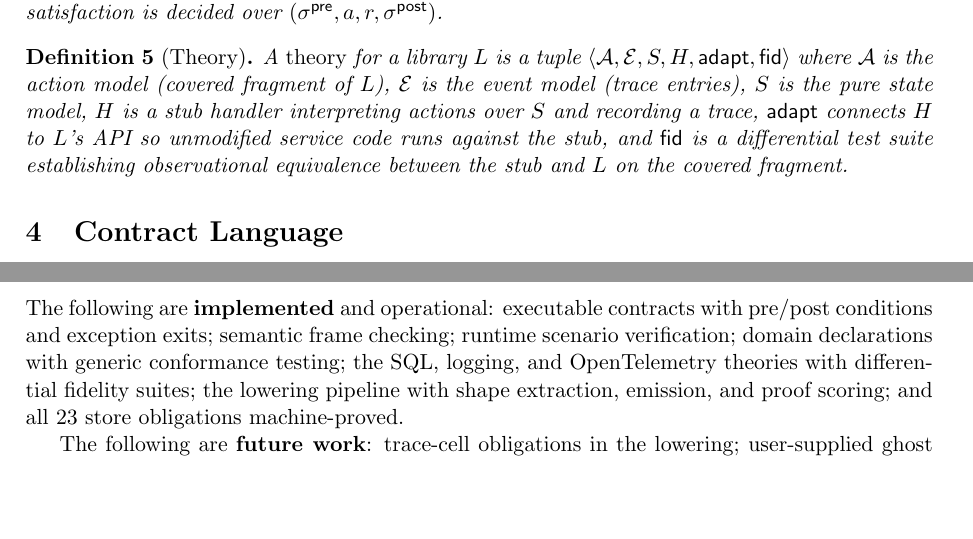
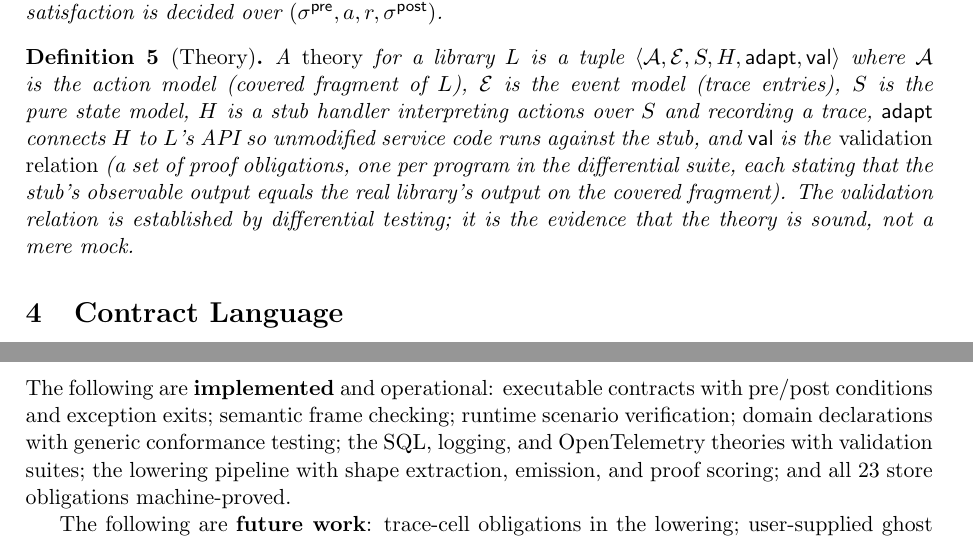
Before and after one commit to scidonia/specsaver, a LaTeX paper (docs/whitepaper/axiomander-whitepaper.tex): two parts of pages 4 and 11 of 15, joined at a grey line, cut so that both start at the same text, the shorter picture padded with empty space. Compiled offline with pdfLaTeX.

Commit message:
docs: rename fid → val (validation relation) in Theory definition — evidence, not test suite

```diff
--- a/docs/whitepaper/axiomander-whitepaper.tex
+++ b/docs/whitepaper/axiomander-whitepaper.tex
@@ -377,14 +377,17 @@ $(\sigma^{\mathsf{pre}}, a, r, \sigma^{\mathsf{post}})$.
 \begin{definition}[Theory]
 A \emph{theory} for a library $L$ is a tuple
 $\langle \mathcal{A}, \mathcal{E}, S, H, \mathsf{adapt},
-\mathsf{fid} \rangle$ where $\mathcal{A}$ is the action model
+\mathsf{val} \rangle$ where $\mathcal{A}$ is the action model
 (covered fragment of $L$), $\mathcal{E}$ is the event model (trace
 entries), $S$ is the pure state model, $H$ is a stub handler
 interpreting actions over $S$ and recording a trace,
 $\mathsf{adapt}$ connects $H$ to $L$'s API so unmodified service code
-runs against the stub, and $\mathsf{fid}$ is a differential test
-suite establishing observational equivalence between the stub and $L$
-on the covered fragment.
+runs against the stub, and $\mathsf{val}$ is the \emph{validation
+relation} (a set of proof obligations, one per program in the
+differential suite, each stating that the stub's observable output
+equals the real library's output on the covered fragment).  The
+validation relation is established by differential testing; it is
+the evidence that the theory is sound, not a mere mock.
 \end{definition}
 
 %=====================================================================
@@ -1005,7 +1008,7 @@ The following are \textbf{implemented} and operational: executable
 contracts with pre/post conditions and exception exits; semantic frame
 checking; runtime scenario verification; domain declarations with
 generic conformance testing; the SQL, logging, and OpenTelemetry
-theories with differential fidelity suites; the lowering pipeline with
+theories with validation suites; the lowering pipeline with
 shape extraction, emission, and proof scoring; and all 23 store
 obligations machine-proved.
 
```
Also changed, not shown: docs/whitepaper/axiomander-whitepaper.pdf, docs/whitepaper/axiomander-whitepaper.tex (4 more changed lines).
